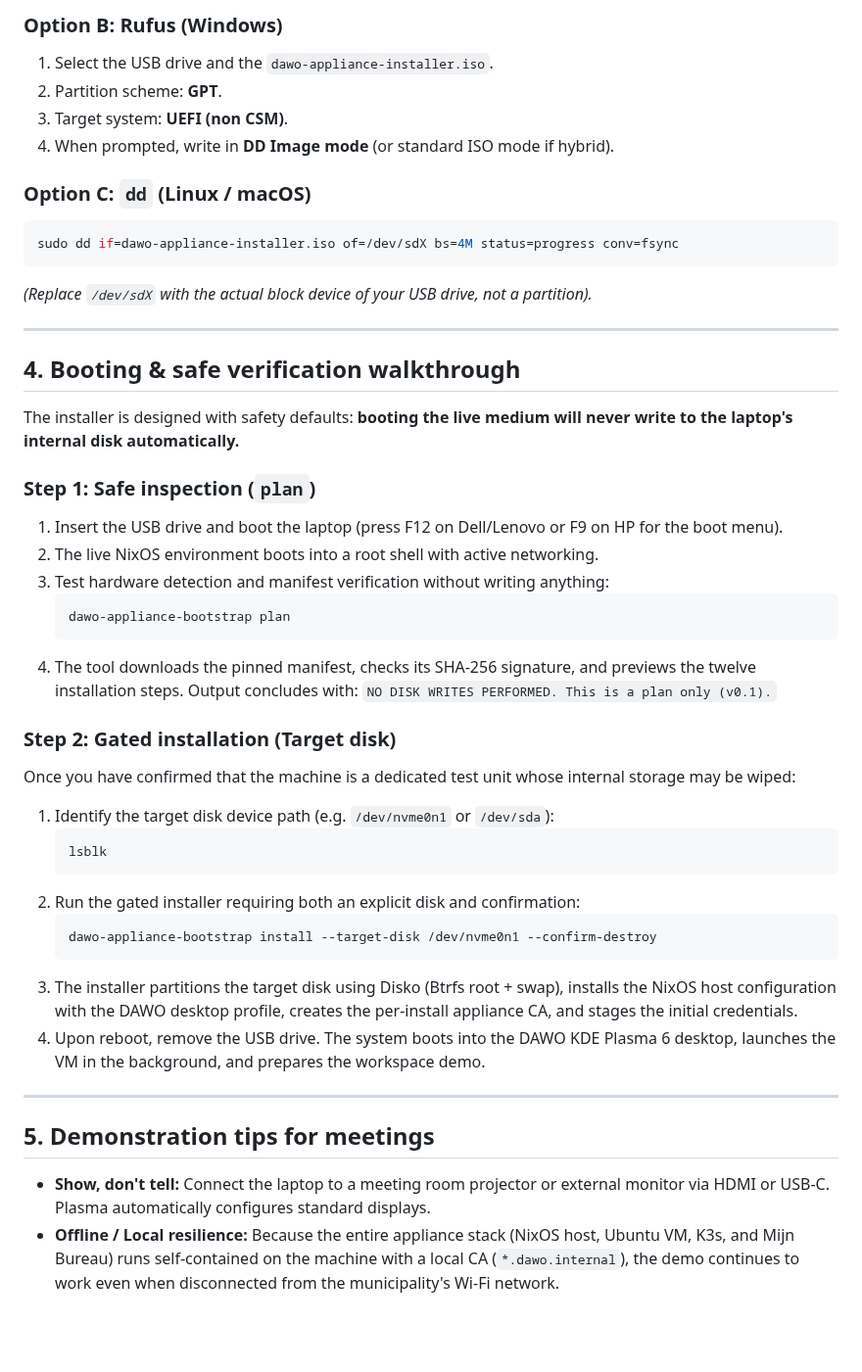
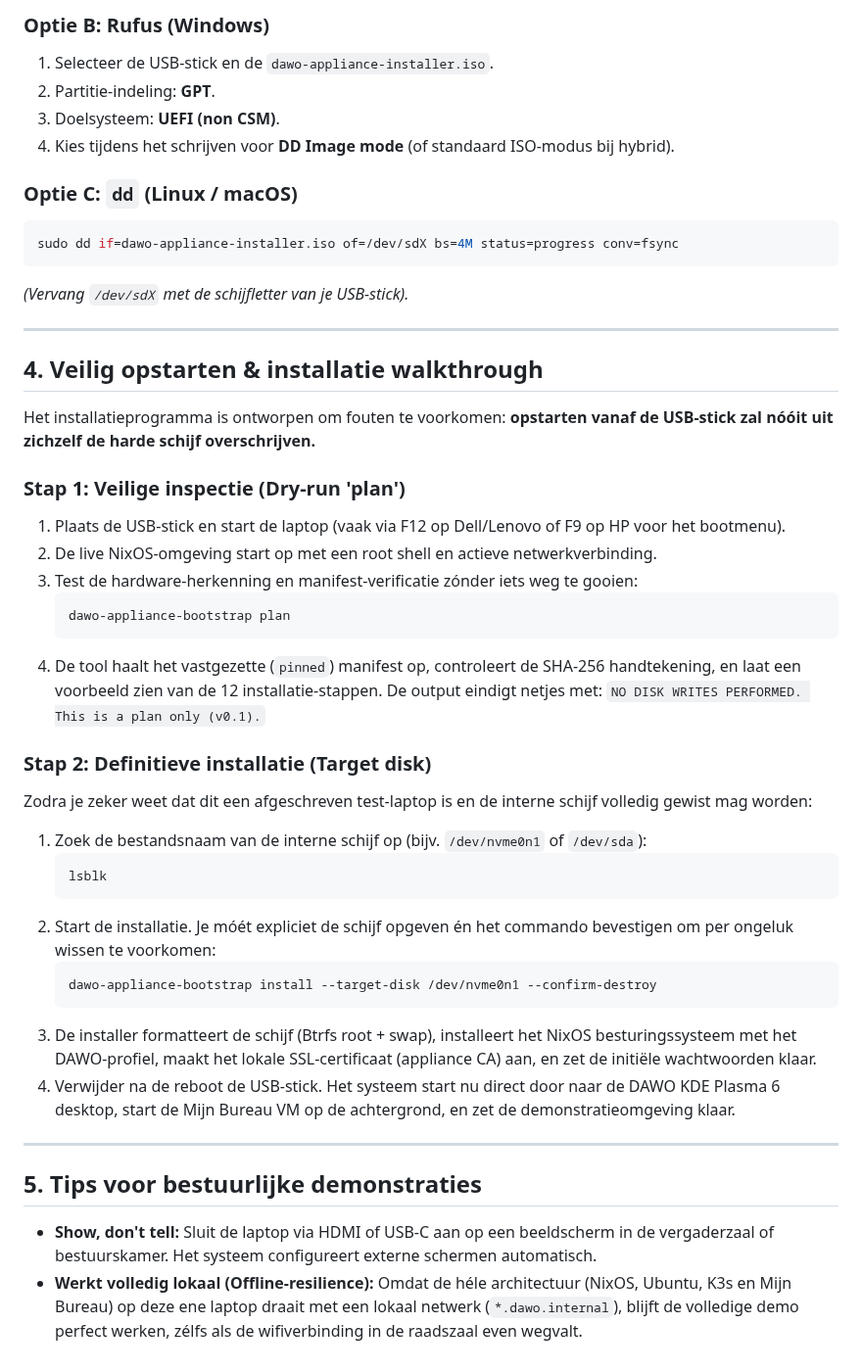
Before and after one commit to EduardWitteveen/dawo-appliance, a Markdown page: docs/demo-hardware.md, the part around one of its changes. Shown at 98% size. GitHub-like rendering; blank space fills up the shorter version.

````diff
--- a/docs/demo-hardware.md
+++ b/docs/demo-hardware.md
@@ -69,60 +54,49 @@ Ventoy is the easiest standard tool for municipal admins:
 
-### Option B: Rufus (Windows)
-1. Select the USB drive and the `dawo-appliance-installer.iso`.
-2. Partition scheme: **GPT**.
-3. Target system: **UEFI (non CSM)**.
-4. When prompted, write in **DD Image mode** (or standard ISO mode if hybrid).
+### Optie B: Rufus (Windows)
+1. Selecteer de USB-stick en de `dawo-appliance-installer.iso`.
+2. Partitie-indeling: **GPT**.
+3. Doelsysteem: **UEFI (non CSM)**.
+4. Kies tijdens het schrijven voor **DD Image mode** (of standaard ISO-modus bij hybrid).
 
-### Option C: `dd` (Linux / macOS)
+### Optie C: `dd` (Linux / macOS)
 ```bash
 sudo dd if=dawo-appliance-installer.iso of=/dev/sdX bs=4M status=progress conv=fsync
 ```
-*(Replace `/dev/sdX` with the actual block device of your USB drive, not a partition).*
+*(Vervang `/dev/sdX` met de schijfletter van je USB-stick).*
 
 ---
 
-## 4. Booting & safe verification walkthrough
+## 4. Veilig opstarten & installatie walkthrough
 
-The installer is designed with safety defaults: **booting the live medium will
-never write to the laptop's internal disk automatically.**
+Het installatieprogramma is ontworpen om fouten te voorkomen: **opstarten vanaf de USB-stick zal nóóit uit zichzelf de harde schijf overschrijven.**
 
-### Step 1: Safe inspection (`plan`)
-1. Insert the USB drive and boot the laptop (press F12 on Dell/Lenovo or F9 on HP
-   for the boot menu).
-2. The live NixOS environment boots into a root shell with active networking.
-3. Test hardware detection and manifest verification without writing anything:
+### Stap 1: Veilige inspectie (Dry-run 'plan')
+1. Plaats de USB-stick en start de laptop (vaak via F12 op Dell/Lenovo of F9 op HP voor het bootmenu).
+2. De live NixOS-omgeving start op met een root shell en actieve netwerkverbinding.
+3. Test de hardware-herkenning en manifest-verificatie zónder iets weg te gooien:
    ```bash
    dawo-appliance-bootstrap plan
    ```
-4. The tool downloads the pinned manifest, checks its SHA-256 signature, and
-   previews the twelve installation steps. Output concludes with:
+4. De tool haalt het vastgezette (`pinned`) manifest op, controleert de SHA-256 handtekening, en laat een voorbeeld zien van de 12 installatie-stappen. De output eindigt netjes met:
    `NO DISK WRITES PERFORMED. This is a plan only (v0.1).`
 
-### Step 2: Gated installation (Target disk)
-Once you have confirmed that the machine is a dedicated test unit whose internal
-storage may be wiped:
+### Stap 2: Definitieve installatie (Target disk)
+Zodra je zeker weet dat dit een afgeschreven test-laptop is en de interne schijf volledig gewist mag worden:
 
-1. Identify the target disk device path (e.g. `/dev/nvme0n1` or `/dev/sda`):
+1. Zoek de bestandsnaam van de interne schijf op (bijv. `/dev/nvme0n1` of `/dev/sda`):
    ```bash
    lsblk
    ```
-2. Run the gated installer requiring both an explicit disk and confirmation:
+2. Start de installatie. Je móét expliciet de schijf opgeven én het commando bevestigen om per ongeluk wissen te voorkomen:
    ```bash
    dawo-appliance-bootstrap install --target-disk /dev/nvme0n1 --confirm-destroy
    ```
-3. The installer partitions the target disk using Disko (Btrfs root + swap),
-   installs the NixOS host configuration with the DAWO desktop profile, creates
-   the per-install appliance CA, and stages the initial credentials.
-4. Upon reboot, remove the USB drive. The system boots into the DAWO KDE Plasma 6
-   desktop, launches the VM in the background, and prepares the workspace demo.
+3. De installer formatteert de schijf (Btrfs root + swap), installeert het NixOS besturingssysteem met het DAWO-profiel, maakt het lokale SSL-certificaat (appliance CA) aan, en zet de initiële wachtwoorden klaar.
+4. Verwijder na de reboot de USB-stick. Het systeem start nu direct door naar de DAWO KDE Plasma 6 desktop, start de Mijn Bureau VM op de achtergrond, en zet de demonstratieomgeving klaar.
 
 ---
 
-## 5. Demonstration tips for meetings
+## 5. Tips voor bestuurlijke demonstraties
 
-- **Show, don't tell:** Connect the laptop to a meeting room projector or external
-  monitor via HDMI or USB-C. Plasma automatically configures standard displays.
-- **Offline / Local resilience:** Because the entire appliance stack (NixOS host,
-  Ubuntu VM, K3s, and Mijn Bureau) runs self-contained on the machine with a
-  local CA (`*.dawo.internal`), the demo continues to work even when disconnected
-  from the municipality's Wi-Fi network.
+- **Show, don't tell:** Sluit de laptop via HDMI of USB-C aan op een beeldscherm in de vergaderzaal of bestuurskamer. Het systeem configureert externe schermen automatisch.
+- **Werkt volledig lokaal (Offline-resilience):** Omdat de héle architectuur (NixOS, Ubuntu, K3s en Mijn Bureau) op deze ene laptop draait met een lokaal netwerk (`*.dawo.internal`), blijft de volledige demo perfect werken, zélfs als de wifiverbinding in de raadszaal even wegvalt.
````
Also changed, not shown: other parts of docs/demo-hardware.md (+31 -46 lines), docs/demo-script.md (+34 -34 lines).
